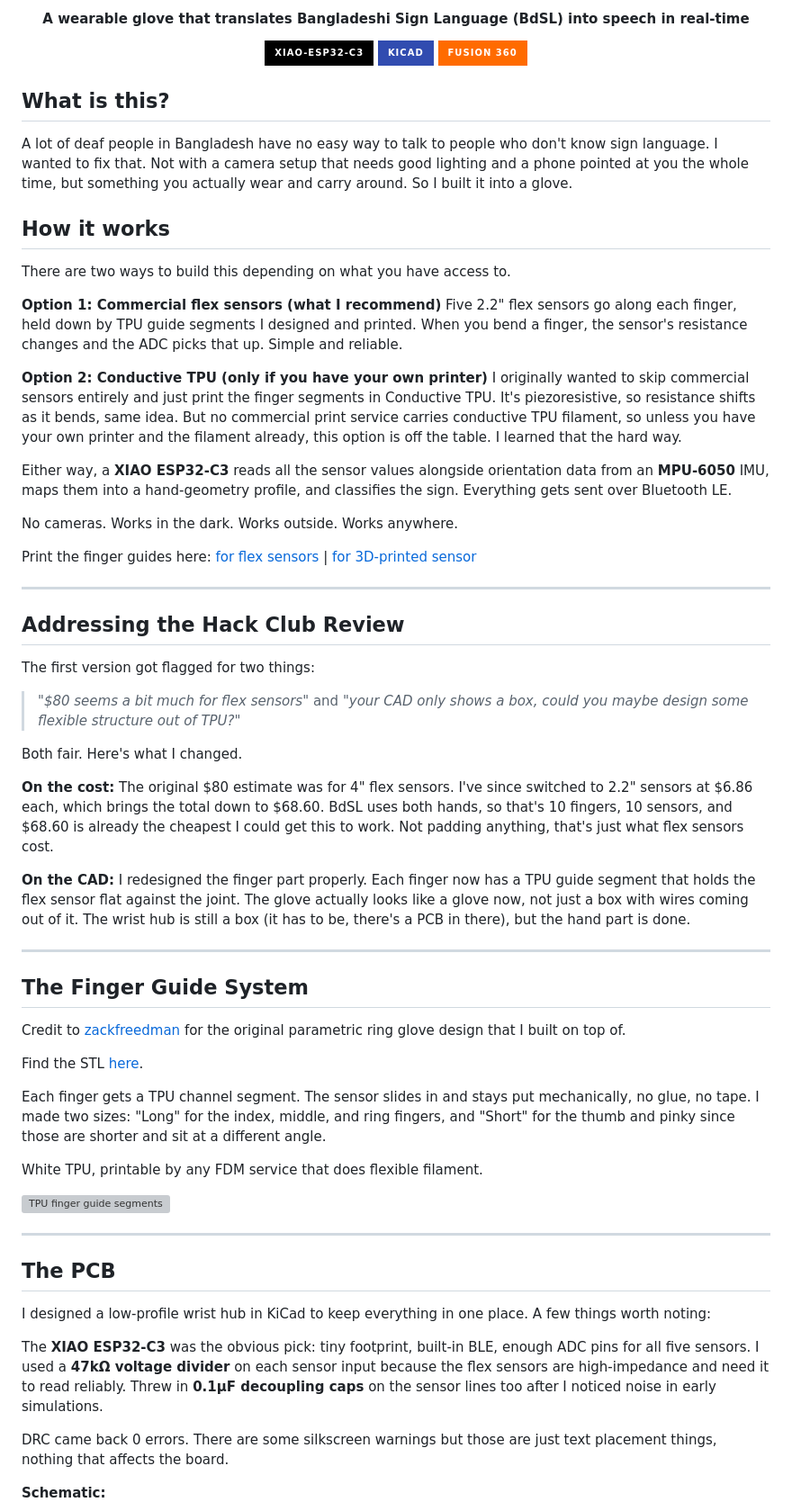
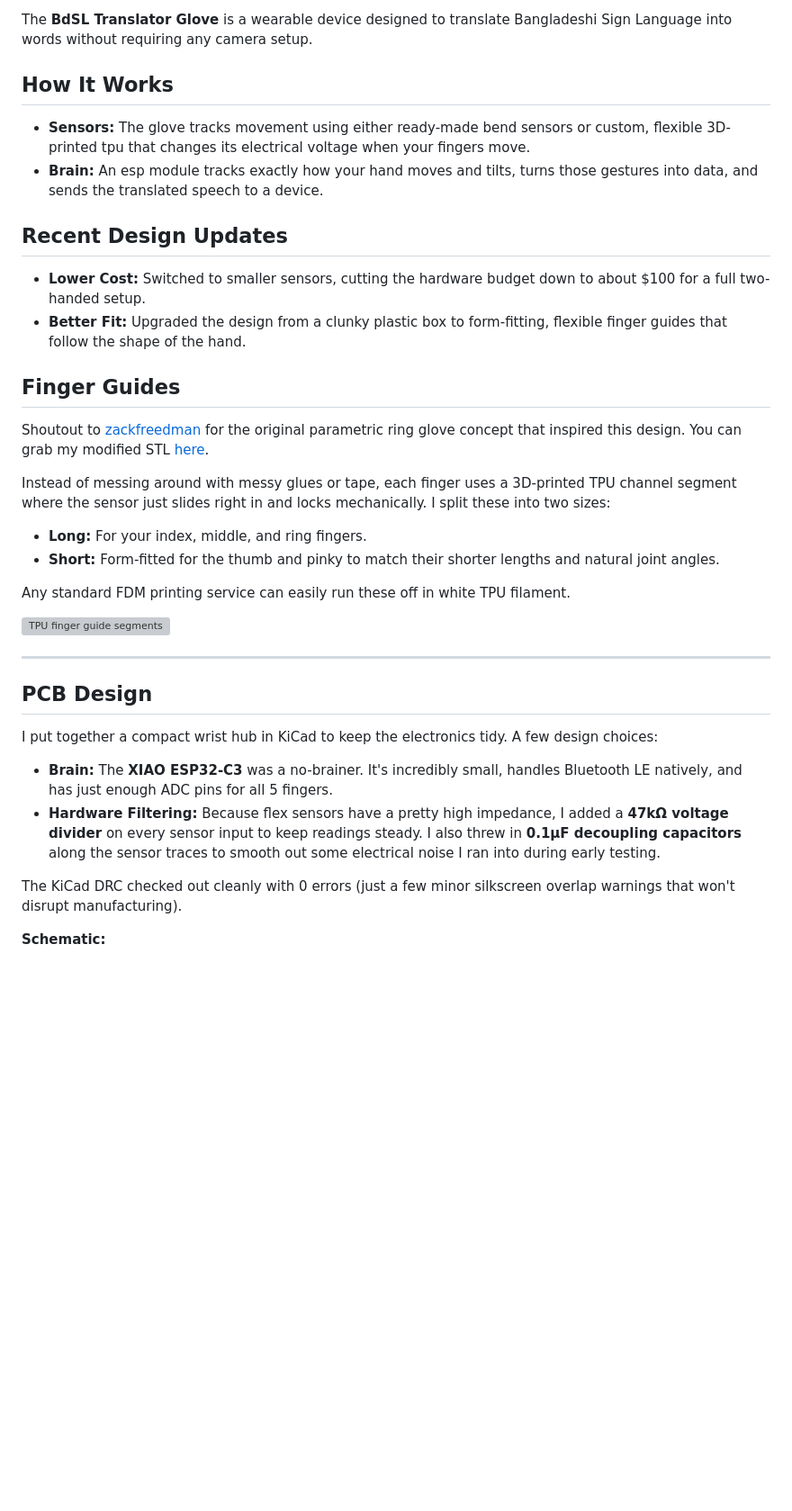
Before and after one commit to Adnanosman9/Smart-Gloves, a Markdown page: README.md, the part around one of its changes. Shown at 90% size. GitHub-like rendering; badges without logos; blank space fills up the shorter version; grey boxes are pictures that could not be loaded.

Commit message:
Revise README with design updates and details
Updated README to reflect recent design changes and improvements in the BdSL Translator Glove project.

```diff
--- a/README.md
+++ b/README.md
@@ -5,76 +2,41 @@
 
-<h4 align="center">
-A wearable glove that translates Bangladeshi Sign Language (BdSL) into speech in real-time
-</h4>
+The **BdSL Translator Glove** is a wearable device designed to translate Bangladeshi Sign Language into words without requiring any camera setup.
 
-<div align="center">
+## How It Works
 
-![ESP32](https://img.shields.io/badge/XIao--ESP32--C3-000000?style=for-the-badge&logo=espressif&logoColor=white)
-![KiCad](https://img.shields.io/badge/KiCad-314CB0?style=for-the-badge&logo=kicad&logoColor=white)
-![Fusion 360](https://img.shields.io/badge/Fusion%20360-FF6B00?style=for-the-badge&logo=autodesk&logoColor=white)
+*   **Sensors:** The glove tracks movement using either ready-made bend sensors or custom, flexible 3D-printed tpu that changes its electrical voltage when your fingers move.
+*   **Brain:** An esp module tracks exactly how your hand moves and tilts, turns those gestures into data, and sends the translated speech to a device.
 
-</div>
+## Recent Design Updates
 
-## What is this?
+*   **Lower Cost:** Switched to smaller sensors, cutting the hardware budget down to about $100 for a full two-handed setup.
+*   **Better Fit:** Upgraded the design from a clunky plastic box to form-fitting, flexible finger guides that follow the shape of the hand.
 
-A lot of deaf people in Bangladesh have no easy way to talk to people who don't know sign language. I wanted to fix that. Not with a camera setup that needs good lighting and a phone pointed at you the whole time, but something you actually wear and carry around. So I built it into a glove.
 
-## How it works
+## Finger Guides
 
-There are two ways to build this depending on what you have access to.
+Shoutout to [zackfreedman](https://www.thingiverse.com/thing:1606915) for the original parametric ring glove concept that inspired this design. You can grab my modified STL [here](https://github.com/Adnanosman9/Smart-Gloves/blob/main/CAD%20for%20flex%20sensor/Ring_Glove_Parametric.stl).
 
-**Option 1: Commercial flex sensors (what I recommend)**
-Five 2.2" flex sensors go along each finger, held down by TPU guide segments I designed and printed. When you bend a finger, the sensor's resistance changes and the ADC picks that up. Simple and reliable.
+Instead of messing around with messy glues or tape, each finger uses a 3D-printed TPU channel segment where the sensor just slides right in and locks mechanically. I split these into two sizes:
+*   **Long:** For your index, middle, and ring fingers.
+*   **Short:** Form-fitted for the thumb and pinky to match their shorter lengths and natural joint angles.
 
-**Option 2: Conductive TPU (only if you have your own printer)**
-I originally wanted to skip commercial sensors entirely and just print the finger segments in Conductive TPU. It's piezoresistive, so resistance shifts as it bends, same idea. But no commercial print service carries conductive TPU filament, so unless you have your own printer and the filament already, this option is off the table. I learned that the hard way.
-
-Either way, a **XIAO ESP32-C3** reads all the sensor values alongside orientation data from an **MPU-6050** IMU, maps them into a hand-geometry profile, and classifies the sign. Everything gets sent over Bluetooth LE.
-
-No cameras. Works in the dark. Works outside. Works anywhere.
-
-Print the finger guides here: [for flex sensors](https://github.com/Adnanosman9/Smart-Gloves/tree/main/CAD%20for%20flex%20sensor) | [for 3D-printed sensor](https://github.com/Adnanosman9/Smart-Gloves/tree/main/CAD_3d%20printed%20sensor)
-
----
-
-## Addressing the Hack Club Review
-
-The first version got flagged for two things:
-
-> *"$80 seems a bit much for flex sensors"* and *"your CAD only shows a box, could you maybe design some flexible structure out of TPU?"*
-
-Both fair. Here's what I changed.
-
-**On the cost:** The original $80 estimate was for 4" flex sensors. I've since switched to 2.2" sensors at $6.86 each, which brings the total down to $68.60. BdSL uses both hands, so that's 10 fingers, 10 sensors, and $68.60 is already the cheapest I could get this to work. Not padding anything, that's just what flex sensors cost.
-
-**On the CAD:** I redesigned the finger part properly. Each finger now has a TPU guide segment that holds the flex sensor flat against the joint. The glove actually looks like a glove now, not just a box with wires coming out of it. The wrist hub is still a box (it has to be, there's a PCB in there), but the hand part is done.
-
----
-
-## The Finger Guide System
-
-Credit to [zackfreedman](https://www.thingiverse.com/thing:1606915) for the original parametric ring glove design that I built on top of.
-
-Find the STL [here](https://github.com/Adnanosman9/Smart-Gloves/blob/main/CAD%20for%20flex%20sensor/Ring_Glove_Parametric.stl).
-
-Each finger gets a TPU channel segment. The sensor slides in and stays put mechanically, no glue, no tape. I made two sizes: "Long" for the index, middle, and ring fingers, and "Short" for the thumb and pinky since those are shorter and sit at a different angle.
-
-White TPU, printable by any FDM service that does flexible filament.
+Any standard FDM printing service can easily run these off in white TPU filament.
 
 <img src="Images/TPU guide.jpg" alt="TPU finger guide segments" width="800"/>
 
 ---
 
-## The PCB
+## PCB Design
 
-I designed a low-profile wrist hub in KiCad to keep everything in one place. A few things worth noting:
+I put together a compact wrist hub in KiCad to keep the electronics tidy. A few design choices:
 
-The **XIAO ESP32-C3** was the obvious pick: tiny footprint, built-in BLE, enough ADC pins for all five sensors. I used a **47kΩ voltage divider** on each sensor input because the flex sensors are high-impedance and need it to read reliably. Threw in **0.1µF decoupling caps** on the sensor lines too after I noticed noise in early simulations.
+*   **Brain:** The **XIAO ESP32-C3** was a no-brainer. It's incredibly small, handles Bluetooth LE natively, and has just enough ADC pins for all 5 fingers.
+*   **Hardware Filtering:** Because flex sensors have a pretty high impedance, I added a **47kΩ voltage divider** on every sensor input to keep readings steady. I also threw in **0.1µF decoupling capacitors** along the sensor traces to smooth out some electrical noise I ran into during early testing.
 
-DRC came back 0 errors. There are some silkscreen warnings but those are just text placement things, nothing that affects the board.
+The KiCad DRC checked out cleanly with 0 errors (just a few minor silkscreen overlap warnings that won't disrupt manufacturing).
 
 **Schematic:**
-
 <img src="Images/glove_schematic.png" alt="Schematic" width="800"/>
 
 **PCB Layout:**
```
Also changed, not shown: other parts of README.md (+19 -35 lines).
